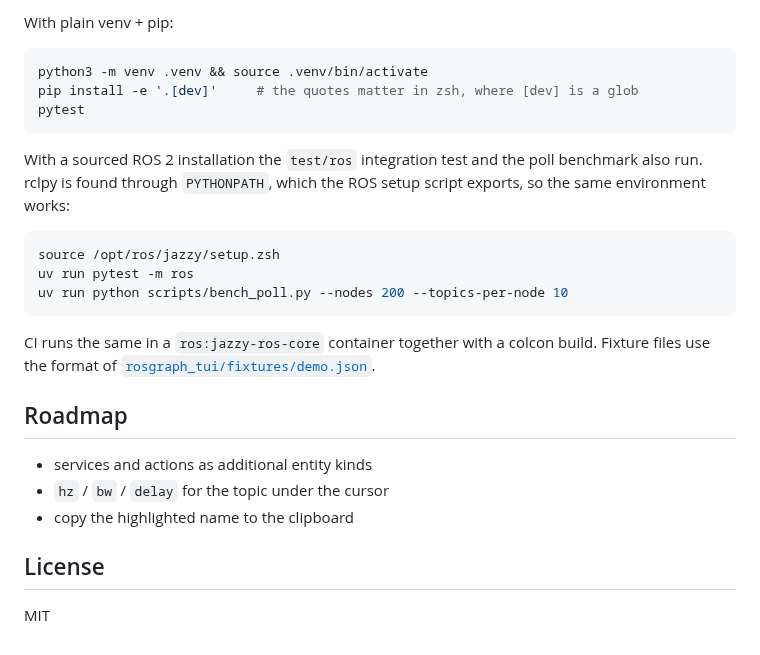
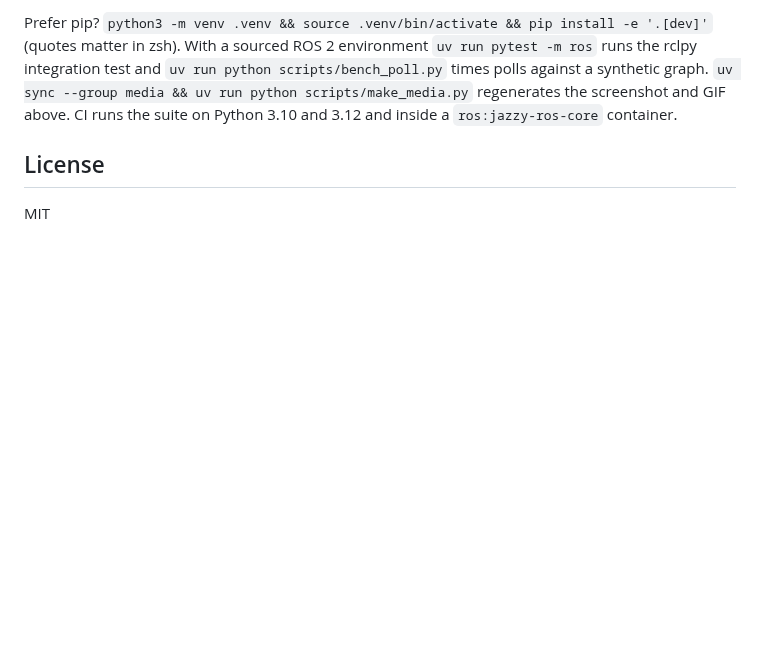
Before and after one commit to orzechow/rosgraph_tui, a Markdown page: README.md, the part around one of its changes. Drawn GitHub-style; blank space fills up the shorter version.

````diff
--- a/README.md
+++ b/README.md
@@ -149,32 +114,11 @@ uv run rosgraph_tui --demo  # or: --fixture path/to/graph.json
 ```
 
-With plain venv + pip:
-
-```zsh
-python3 -m venv .venv && source .venv/bin/activate
-pip install -e '.[dev]'     # the quotes matter in zsh, where [dev] is a glob
-pytest
-```
-
-With a sourced ROS 2 installation the `test/ros` integration test and the poll
-benchmark also run. rclpy is found through `PYTHONPATH`, which the ROS setup
-script exports, so the same environment works:
-
-```zsh
-source /opt/ros/jazzy/setup.zsh
-uv run pytest -m ros
-uv run python scripts/bench_poll.py --nodes 200 --topics-per-node 10
-```
-
-CI runs the same in a `ros:jazzy-ros-core` container together with a colcon
-build. Fixture files use the format of
-[`rosgraph_tui/fixtures/demo.json`](rosgraph_tui/fixtures/demo.json).
-
-## Roadmap
-
-- services and actions as additional entity kinds
-- `hz` / `bw` / `delay` for the topic under the cursor
-- copy the highlighted name to the clipboard
+Prefer pip? `python3 -m venv .venv && source .venv/bin/activate && pip install -e '.[dev]'`
+(quotes matter in zsh). With a sourced ROS 2 environment `uv run pytest -m ros`
+runs the rclpy integration test and `uv run python scripts/bench_poll.py` times
+polls against a synthetic graph. `uv sync --group media && uv run python
+scripts/make_media.py` regenerates the screenshot and GIF above. CI runs the
+suite on Python 3.10 and 3.12 and inside a `ros:jazzy-ros-core` container.
 
 ## License
 
````
Also changed, not shown: other parts of README.md (+87 -122 lines), docs/demo.gif (added), docs/screenshot.png (added), 6 other files.
